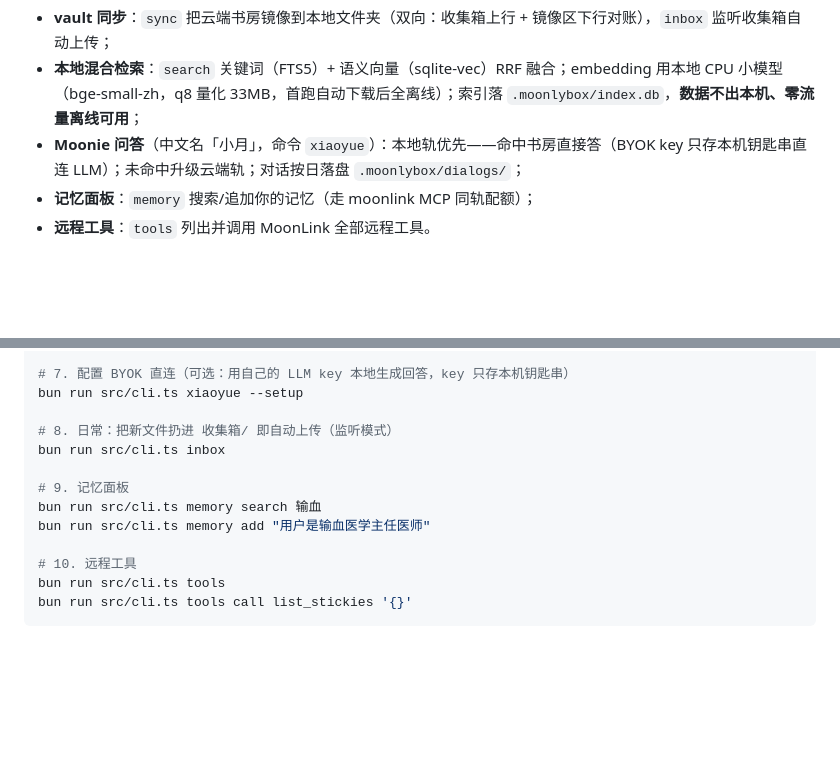
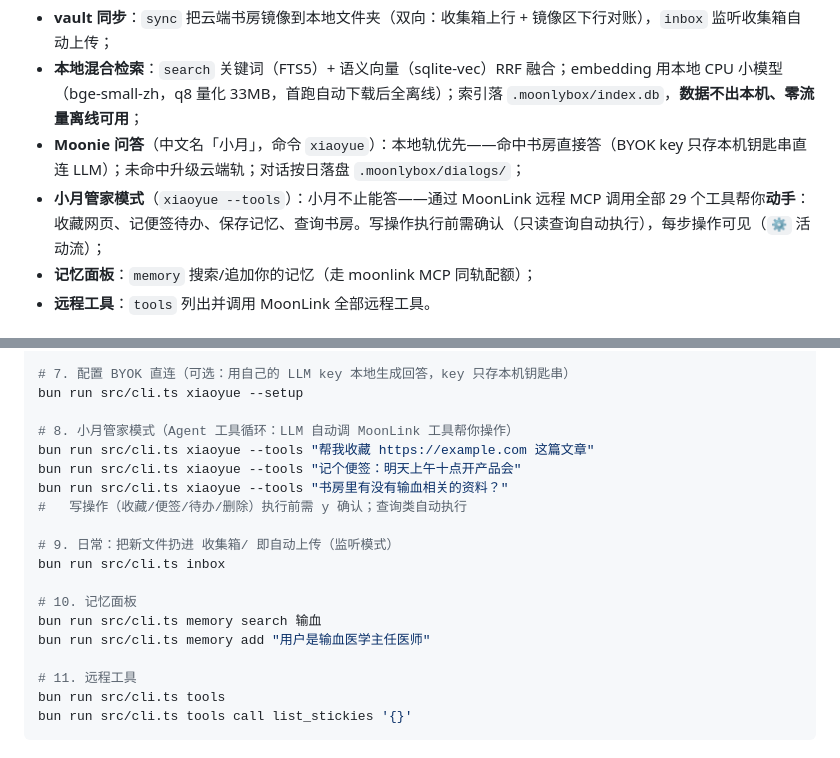
Before and after one commit to moonlybox/moonlybox-desktop, a Markdown page: README.md, 2 parts joined by grey strips. Drawn GitHub-style; blank space fills up the shorter version.

Commit message:
docs(readme): 小月管家模式（xiaoyue --tools）入门——Agent 工具循环+确认制纪律

````diff
--- a/README.md
+++ b/README.md
@@ -13,6 +13,7 @@
 - **vault 同步**：`sync` 把云端书房镜像到本地文件夹（双向：收集箱上行 + 镜像区下行对账），`inbox` 监听收集箱自动上传；
 - **本地混合检索**：`search` 关键词（FTS5）+ 语义向量（sqlite-vec）RRF 融合；embedding 用本地 CPU 小模型（bge-small-zh，q8 量化 33MB，首跑自动下载后全离线）；索引落 `.moonlybox/index.db`，**数据不出本机、零流量离线可用**；
 - **Moonie 问答**（中文名「小月」，命令 `xiaoyue`）：本地轨优先——命中书房直接答（BYOK key 只存本机钥匙串直连 LLM）；未命中升级云端轨；对话按日落盘 `.moonlybox/dialogs/`；
+- **小月管家模式**（`xiaoyue --tools`）：小月不止能答——通过 MoonLink 远程 MCP 调用全部 29 个工具帮你**动手**：收藏网页、记便签待办、保存记忆、查询书房。写操作执行前需确认（只读查询自动执行），每步操作可见（`⚙` 活动流）；
 - **记忆面板**：`memory` 搜索/追加你的记忆（走 moonlink MCP 同轨配额）；
 - **远程工具**：`tools` 列出并调用 MoonLink 全部远程工具。
 
@@ -41,14 +42,20 @@ bun run src/cli.ts xiaoyue        # REPL 模式
 # 7. 配置 BYOK 直连（可选：用自己的 LLM key 本地生成回答，key 只存本机钥匙串）
 bun run src/cli.ts xiaoyue --setup
 
-# 8. 日常：把新文件扔进 收集箱/ 即自动上传（监听模式）
+# 8. 小月管家模式（Agent 工具循环：LLM 自动调 MoonLink 工具帮你操作）
+bun run src/cli.ts xiaoyue --tools "帮我收藏 https://example.com 这篇文章"
+bun run src/cli.ts xiaoyue --tools "记个便签：明天上午十点开产品会"
+bun run src/cli.ts xiaoyue --tools "书房里有没有输血相关的资料？"
+#   写操作（收藏/便签/待办/删除）执行前需 y 确认；查询类自动执行
+
+# 9. 日常：把新文件扔进 收集箱/ 即自动上传（监听模式）
 bun run src/cli.ts inbox
 
-# 9. 记忆面板
+# 10. 记忆面板
 bun run src/cli.ts memory search 输血
 bun run src/cli.ts memory add "用户是输血医学主任医师"
 
-# 10. 远程工具
+# 11. 远程工具
 bun run src/cli.ts tools
 bun run src/cli.ts tools call list_stickies '{}'
 ```
````
